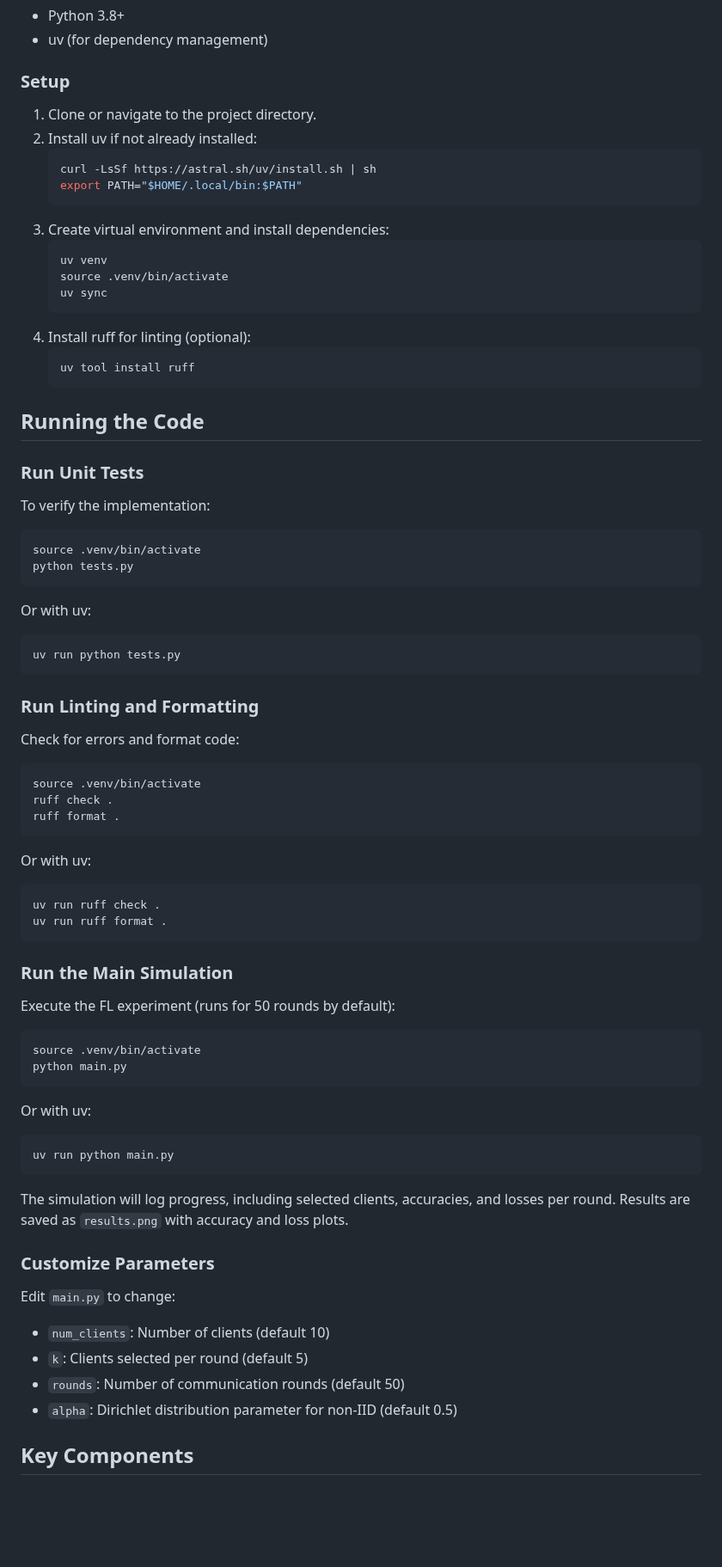
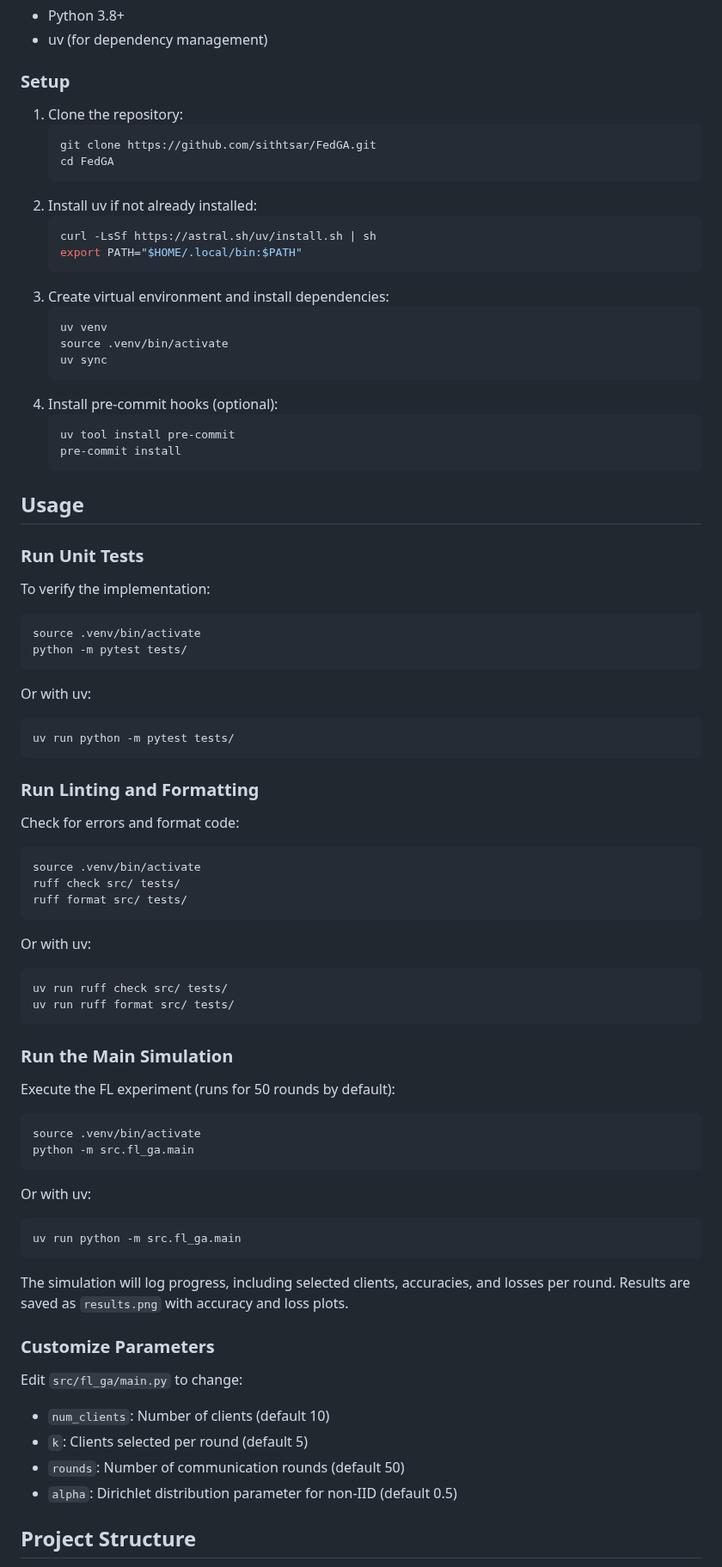
Before and after one commit to sithtsar/FedGA, a Markdown page: README.md, the part around one of its changes. Shown at 86% size. GitHub-like rendering; blank space fills up the shorter version.

Commit message:
Update README with correct repo links and badges

````diff
--- a/README.md
+++ b/README.md
@@ -22,7 +25,11 @@ The implementation simulates FL with 10 clients on MNIST dataset, partitioned no
 - uv (for dependency management)
 
 ### Setup
-1. Clone or navigate to the project directory.
+1. Clone the repository:
+   ```bash
+   git clone https://github.com/sithtsar/FedGA.git
+   cd FedGA
+   ```
 2. Install uv if not already installed:
    ```bash
    curl -LsSf https://astral.sh/uv/install.sh | sh
@@ -34,56 +41,57 @@ The implementation simulates FL with 10 clients on MNIST dataset, partitioned no
    source .venv/bin/activate
    uv sync
    ```
-4. Install ruff for linting (optional):
+4. Install pre-commit hooks (optional):
    ```bash
-   uv tool install ruff
+   uv tool install pre-commit
+   pre-commit install
    ```
 
-## Running the Code
+## Usage
 
 ### Run Unit Tests
 To verify the implementation:
 ```bash
 source .venv/bin/activate
-python tests.py
+python -m pytest tests/
 ```
 Or with uv:
 ```bash
-uv run python tests.py
+uv run python -m pytest tests/
 ```
 
 ### Run Linting and Formatting
 Check for errors and format code:
 ```bash
 source .venv/bin/activate
-ruff check .
-ruff format .
+ruff check src/ tests/
+ruff format src/ tests/
 ```
 Or with uv:
 ```bash
-uv run ruff check .
-uv run ruff format .
+uv run ruff check src/ tests/
+uv run ruff format src/ tests/
 ```
 
 ### Run the Main Simulation
 Execute the FL experiment (runs for 50 rounds by default):
 ```bash
 source .venv/bin/activate
-python main.py
+python -m src.fl_ga.main
 ```
 Or with uv:
 ```bash
-uv run python main.py
+uv run python -m src.fl_ga.main
 ```
 
 The simulation will log progress, including selected clients, accuracies, and losses per round. Results are saved as `results.png` with accuracy and loss plots.
 
 ### Customize Parameters
-Edit `main.py` to change:
+Edit `src/fl_ga/main.py` to change:
 - `num_clients`: Number of clients (default 10)
 - `k`: Clients selected per round (default 5)
 - `rounds`: Number of communication rounds (default 50)
 - `alpha`: Dirichlet distribution parameter for non-IID (default 0.5)
 
-## Key Components
+## Project Structure
 
````
Also changed, not shown: other parts of README.md (+29 -7 lines).
